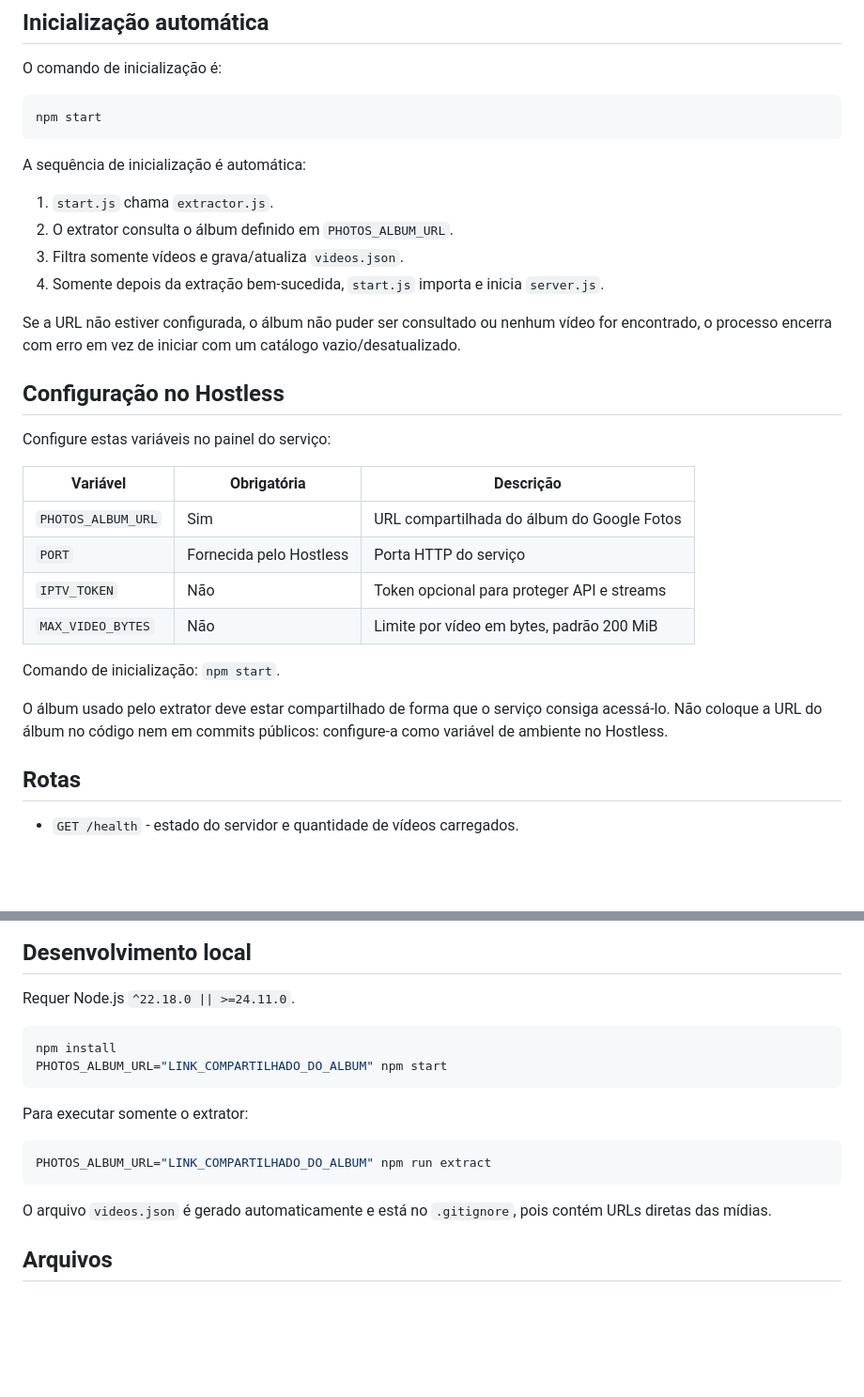
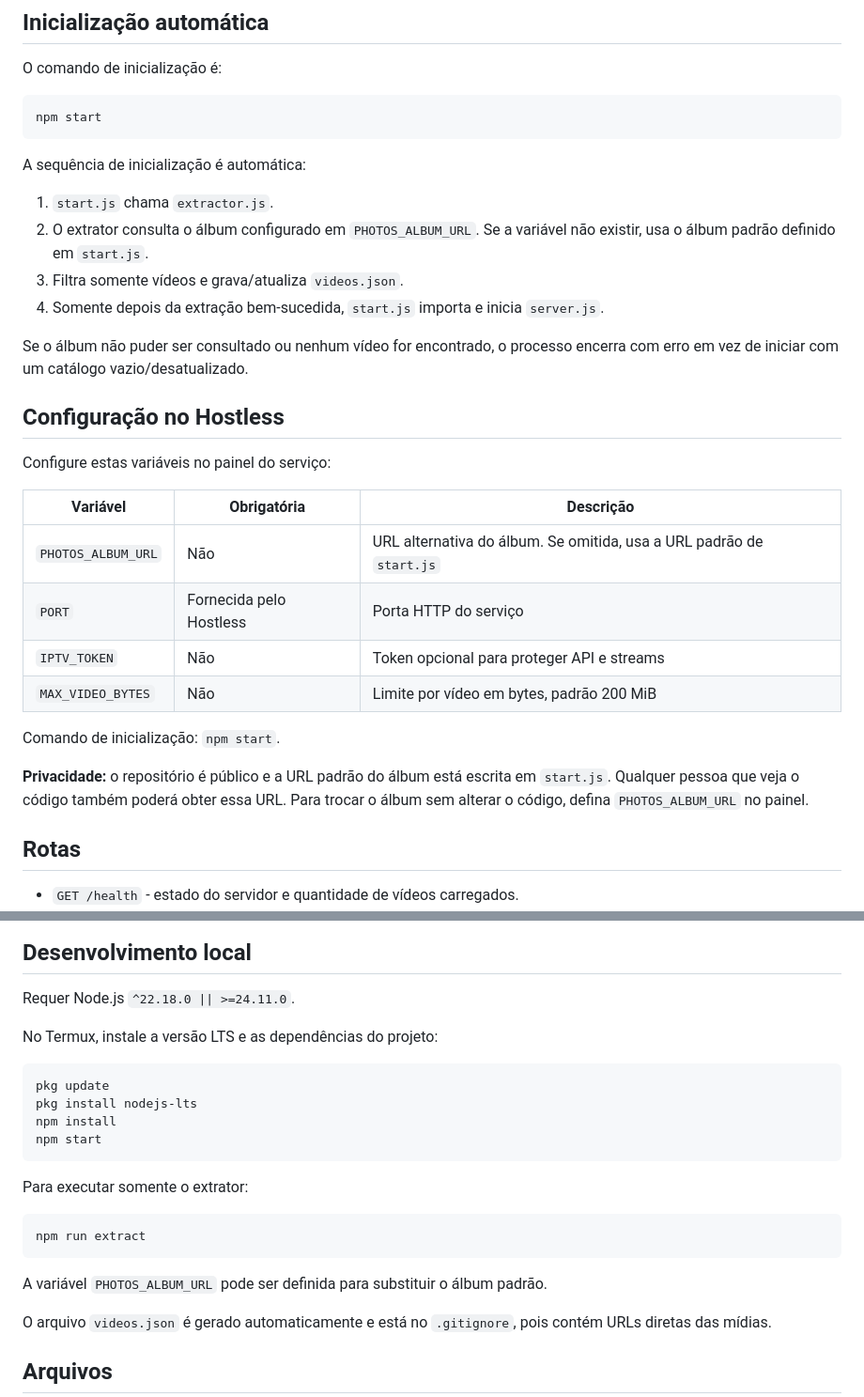
Before and after one commit to melzinhanina/melissa-iptv, a Markdown page: README.md, 2 parts joined by grey strips. Shown at 94% size. Drawn GitHub-style; blank space fills up the shorter version.

Commit message:
Document default album and Node.js LTS setup

````diff
--- a/README.md
+++ b/README.md
@@ -13,11 +13,11 @@ npm start
 A sequência de inicialização é automática:
 
 1. `start.js` chama `extractor.js`.
-2. O extrator consulta o álbum definido em `PHOTOS_ALBUM_URL`.
+2. O extrator consulta o álbum configurado em `PHOTOS_ALBUM_URL`. Se a variável não existir, usa o álbum padrão definido em `start.js`.
 3. Filtra somente vídeos e grava/atualiza `videos.json`.
 4. Somente depois da extração bem-sucedida, `start.js` importa e inicia `server.js`.
 
-Se a URL não estiver configurada, o álbum não puder ser consultado ou nenhum vídeo for encontrado, o processo encerra com erro em vez de iniciar com um catálogo vazio/desatualizado.
+Se o álbum não puder ser consultado ou nenhum vídeo for encontrado, o processo encerra com erro em vez de iniciar com um catálogo vazio/desatualizado.
 
 ## Configuração no Hostless
 
@@ -25,14 +25,14 @@ Configure estas variáveis no painel do serviço:
 
 | Variável | Obrigatória | Descrição |
 |---|---|---|
-| `PHOTOS_ALBUM_URL` | Sim | URL compartilhada do álbum do Google Fotos |
+| `PHOTOS_ALBUM_URL` | Não | URL alternativa do álbum. Se omitida, usa a URL padrão de `start.js` |
 | `PORT` | Fornecida pelo Hostless | Porta HTTP do serviço |
 | `IPTV_TOKEN` | Não | Token opcional para proteger API e streams |
 | `MAX_VIDEO_BYTES` | Não | Limite por vídeo em bytes, padrão 200 MiB |
 
 Comando de inicialização: `npm start`.
 
-O álbum usado pelo extrator deve estar compartilhado de forma que o serviço consiga acessá-lo. Não coloque a URL do álbum no código nem em commits públicos: configure-a como variável de ambiente no Hostless.
+**Privacidade:** o repositório é público e a URL padrão do álbum está escrita em `start.js`. Qualquer pessoa que veja o código também poderá obter essa URL. Para trocar o álbum sem alterar o código, defina `PHOTOS_ALBUM_URL` no painel.
 
 ## Rotas
 
@@ -57,16 +57,22 @@ Portanto, o primeiro acesso a cada vídeo aguarda o download completo antes de c
 
 Requer Node.js `^22.18.0 || >=24.11.0`.
 
+No Termux, instale a versão LTS e as dependências do projeto:
+
 ```bash
+pkg update
+pkg install nodejs-lts
 npm install
-PHOTOS_ALBUM_URL="LINK_COMPARTILHADO_DO_ALBUM" npm start
+npm start
 ```
 
 Para executar somente o extrator:
 
 ```bash
-PHOTOS_ALBUM_URL="LINK_COMPARTILHADO_DO_ALBUM" npm run extract
+npm run extract
 ```
+
+A variável `PHOTOS_ALBUM_URL` pode ser definida para substituir o álbum padrão.
 
 O arquivo `videos.json` é gerado automaticamente e está no `.gitignore`, pois contém URLs diretas das mídias.
 
````
